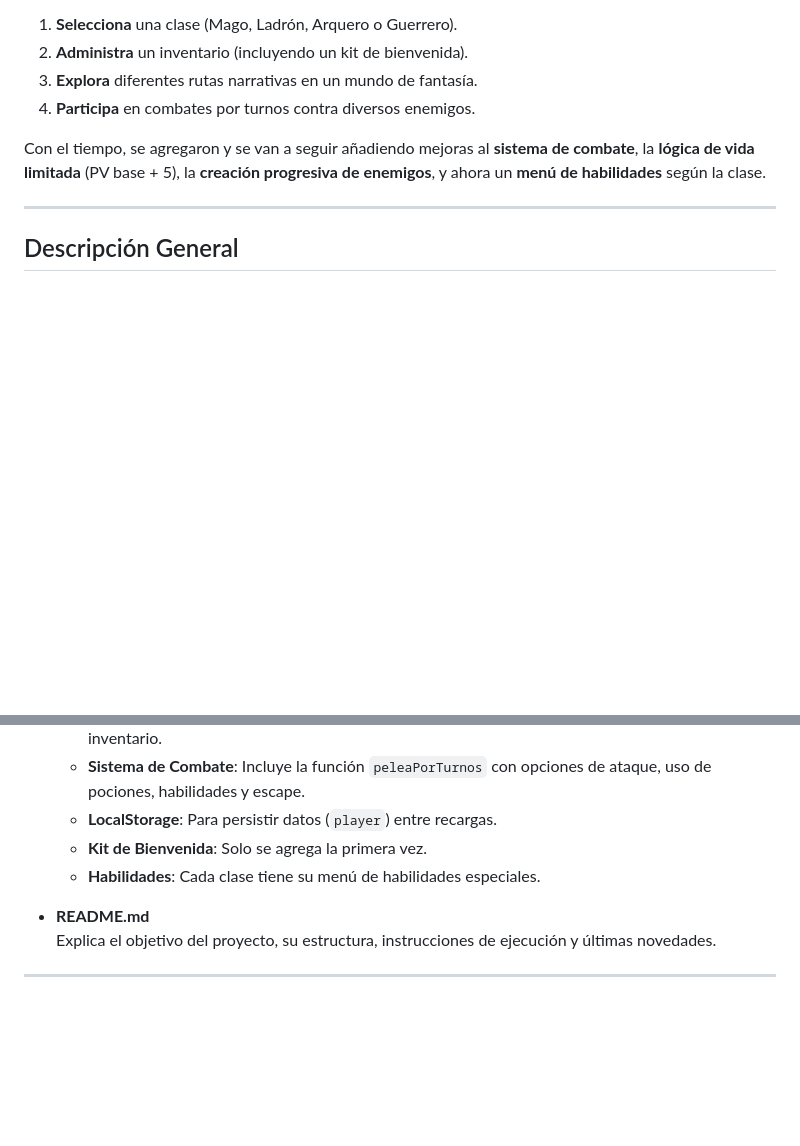
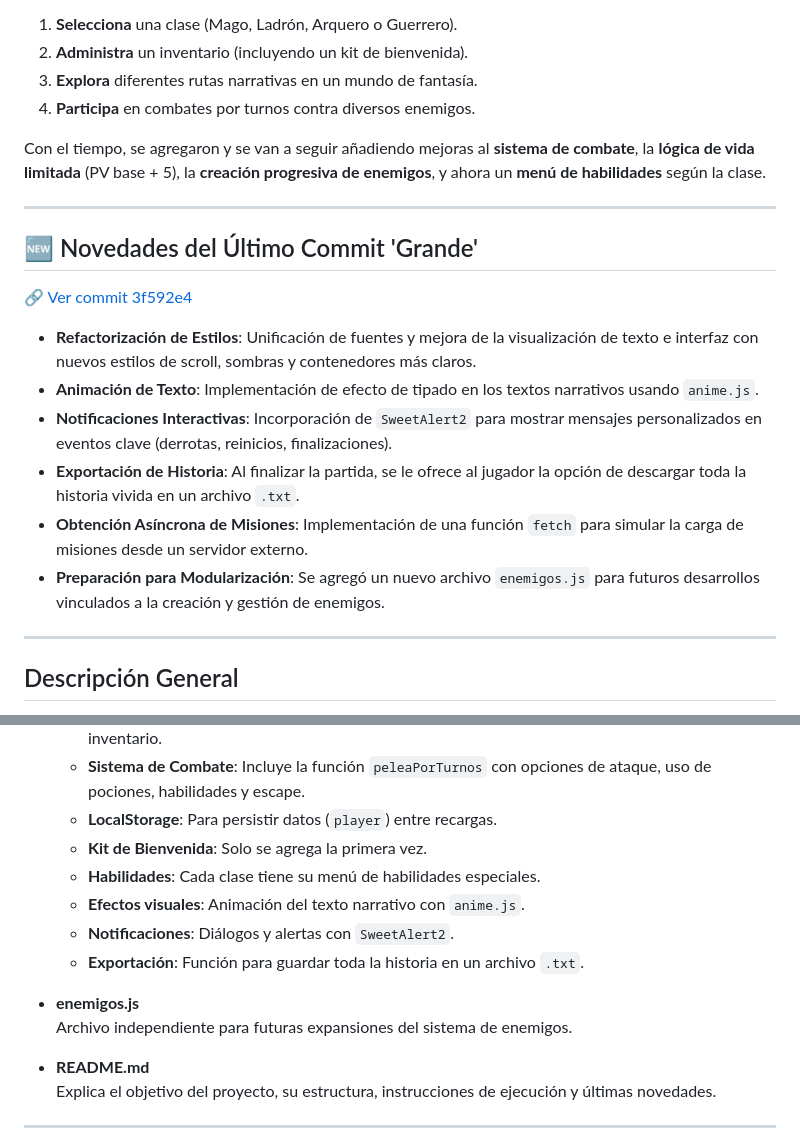
Before and after one commit to AgusRe/coder-javascript, a Markdown page: README.md, 2 parts joined by grey strips. GitHub-like rendering; blank space fills up the shorter version.

Commit message:
Actualizacion del Readme.md

```diff
--- a/README.md
+++ b/README.md
@@ -8,6 +8,19 @@ Este proyecto se desarrolla como parte de la cursada de JavaScript en [Coderhous
 4. **Participa** en combates por turnos contra diversos enemigos.
 
 Con el tiempo, se agregaron y se van a seguir añadiendo mejoras al **sistema de combate**, la **lógica de vida limitada** (PV base + 5), la **creación progresiva de enemigos**, y ahora un **menú de habilidades** según la clase.
+
+---
+
+## 🆕 Novedades del Último Commit 'Grande'
+
+🔗 [Ver commit 3f592e4](https://github.com/AgusRe/coder-javascript/commit/3f592e49c301478a993deb23cb1644641b2b00f4)
+
+- **Refactorización de Estilos**: Unificación de fuentes y mejora de la visualización de texto e interfaz con nuevos estilos de scroll, sombras y contenedores más claros.
+- **Animación de Texto**: Implementación de efecto de tipado en los textos narrativos usando `anime.js`.
+- **Notificaciones Interactivas**: Incorporación de `SweetAlert2` para mostrar mensajes personalizados en eventos clave (derrotas, reinicios, finalizaciones).
+- **Exportación de Historia**: Al finalizar la partida, se le ofrece al jugador la opción de descargar toda la historia vivida en un archivo `.txt`.
+- **Obtención Asíncrona de Misiones**: Implementación de una función `fetch` para simular la carga de misiones desde un servidor externo.
+- **Preparación para Modularización**: Se agregó un nuevo archivo `enemigos.js` para futuros desarrollos vinculados a la creación y gestión de enemigos.
 
 ---
 
@@ -48,6 +61,12 @@ Si se rechaza al principio, se salta la historia y se va directamente a cazar mo
   - **LocalStorage**: Para persistir datos (`player`) entre recargas.
   - **Kit de Bienvenida**: Solo se agrega la primera vez.
   - **Habilidades**: Cada clase tiene su menú de habilidades especiales.
+  - **Efectos visuales**: Animación del texto narrativo con `anime.js`.
+  - **Notificaciones**: Diálogos y alertas con `SweetAlert2`.
+  - **Exportación**: Función para guardar toda la historia en un archivo `.txt`.
+
+- **enemigos.js**
+  Archivo independiente para futuras expansiones del sistema de enemigos.
 
 - **README.md**
   Explica el objetivo del proyecto, su estructura, instrucciones de ejecución y últimas novedades.
```
